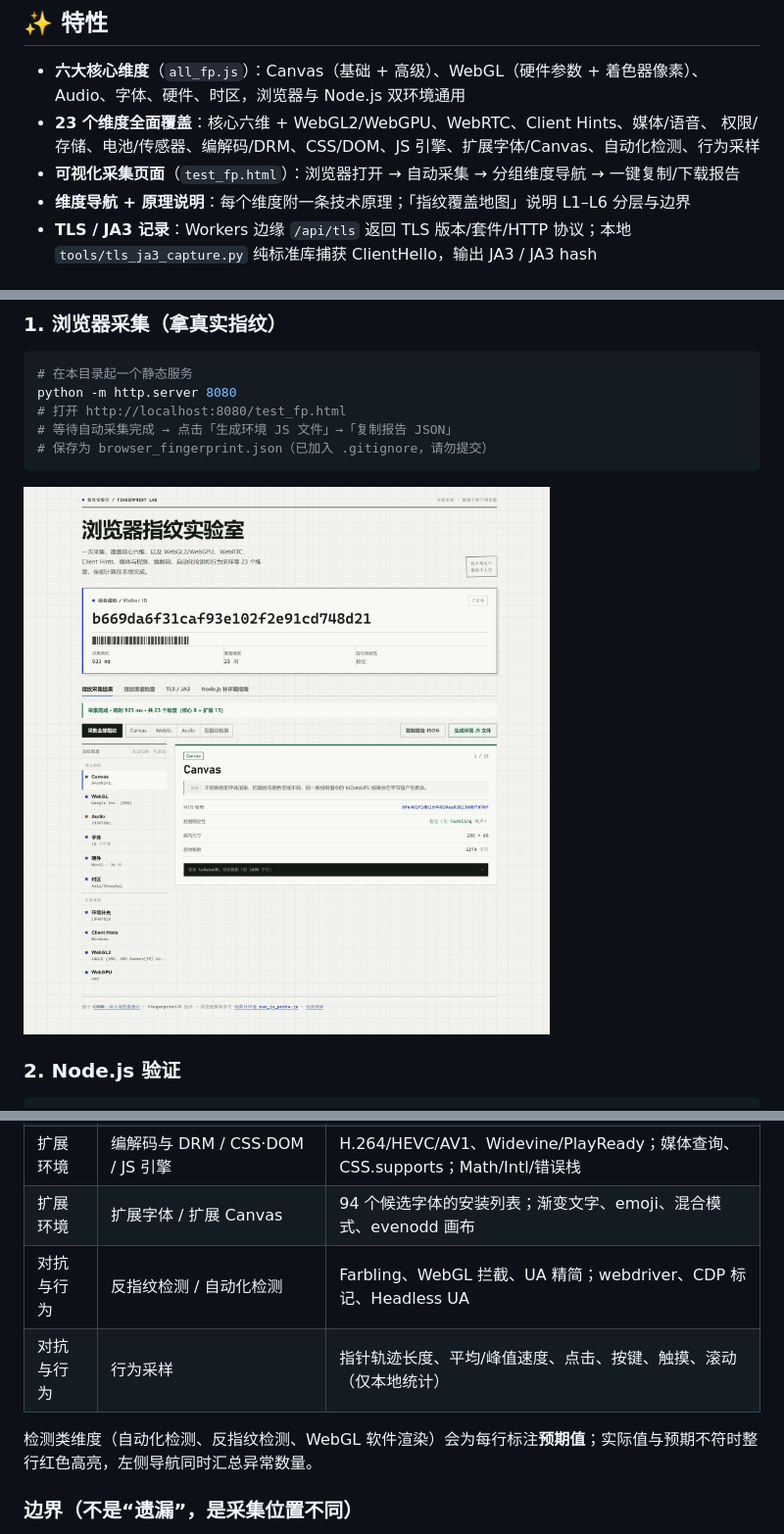
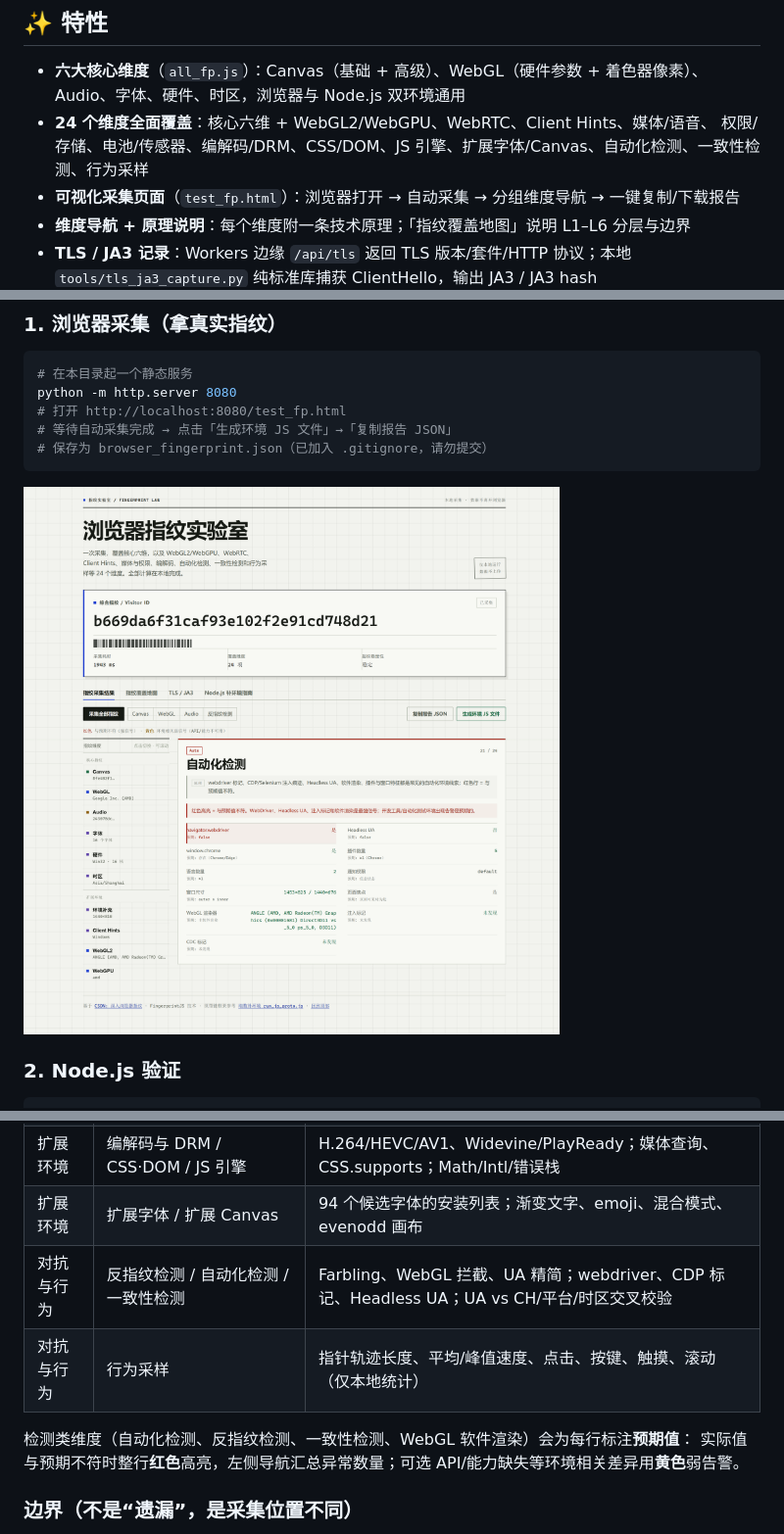
Before and after one commit to jimmy-Smile-ltl/fingerprint, a Markdown page: README.md, 3 parts joined by grey strips. Shown at 98% size. Drawn GitHub-style; pictures changed too: docs/test_fp_screenshot.png.

```diff
--- a/README.md
+++ b/README.md
@@ -29,8 +29,8 @@
 
 - **六大核心维度**（`all_fp.js`）：Canvas（基础 + 高级）、WebGL（硬件参数 + 着色器像素）、
   Audio、字体、硬件、时区，浏览器与 Node.js 双环境通用
-- **23 个维度全面覆盖**：核心六维 + WebGL2/WebGPU、WebRTC、Client Hints、媒体/语音、
-  权限/存储、电池/传感器、编解码/DRM、CSS/DOM、JS 引擎、扩展字体/Canvas、自动化检测、行为采样
+- **24 个维度全面覆盖**：核心六维 + WebGL2/WebGPU、WebRTC、Client Hints、媒体/语音、
+  权限/存储、电池/传感器、编解码/DRM、CSS/DOM、JS 引擎、扩展字体/Canvas、自动化检测、一致性检测、行为采样
 - **可视化采集页面**（`test_fp.html`）：浏览器打开 → 自动采集 → 分组维度导航 → 一键复制/下载报告
 - **维度导航 + 原理说明**：每个维度附一条技术原理；「指纹覆盖地图」说明 L1–L6 分层与边界
 - **TLS / JA3 记录**：Workers 边缘 `/api/tls` 返回 TLS 版本/套件/HTTP 协议；本地
@@ -226,10 +226,11 @@ const result = await fp.getFingerprint();
 | 扩展环境 | 权限与存储 / 电池与传感器 | Permissions 状态、配额、localStorage；电量、传感器构造器、手柄 |
 | 扩展环境 | 编解码与 DRM / CSS·DOM / JS 引擎 | H.264/HEVC/AV1、Widevine/PlayReady；媒体查询、CSS.supports；Math/Intl/错误栈 |
 | 扩展环境 | 扩展字体 / 扩展 Canvas | 94 个候选字体的安装列表；渐变文字、emoji、混合模式、evenodd 画布 |
-| 对抗与行为 | 反指纹检测 / 自动化检测 | Farbling、WebGL 拦截、UA 精简；webdriver、CDP 标记、Headless UA |
+| 对抗与行为 | 反指纹检测 / 自动化检测 / 一致性检测 | Farbling、WebGL 拦截、UA 精简；webdriver、CDP 标记、Headless UA；UA vs CH/平台/时区交叉校验 |
 | 对抗与行为 | 行为采样 | 指针轨迹长度、平均/峰值速度、点击、按键、触摸、滚动（仅本地统计） |
 
-检测类维度（自动化检测、反指纹检测、WebGL 软件渲染）会为每行标注**预期值**；实际值与预期不符时整行红色高亮，左侧导航同时汇总异常数量。
+检测类维度（自动化检测、反指纹检测、一致性检测、WebGL 软件渲染）会为每行标注**预期值**：
+实际值与预期不符时整行**红色**高亮，左侧导航汇总异常数量；可选 API/能力缺失等环境相关差异用**黄色**弱告警。
 
 ### 边界（不是“遗漏”，是采集位置不同）
 
```
Also changed, not shown: other parts of README.md (+1 -1 lines), README_en.md (+7 -7 lines), 1 other file.
